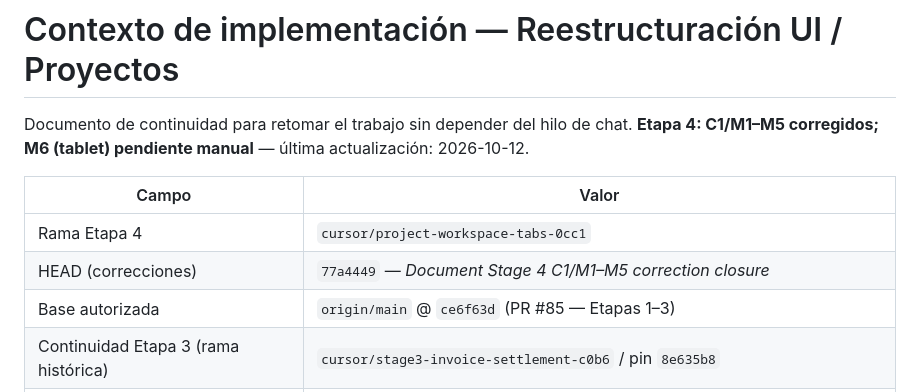
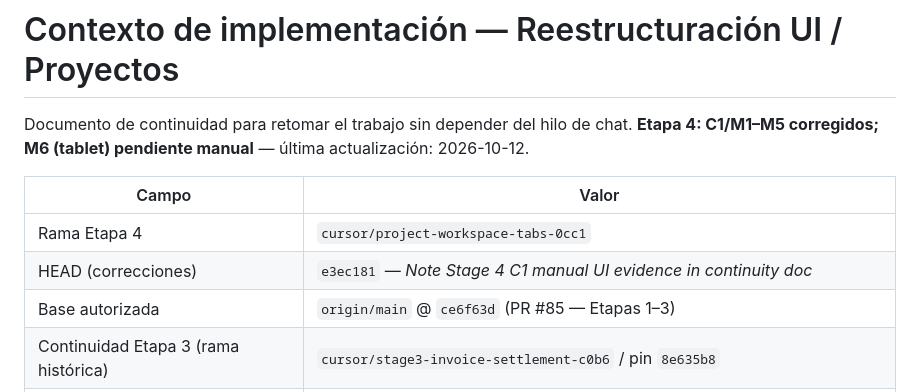
Before and after one commit to ivandanielgg-sketch/Comienzo, a Markdown page: docs/PROJECT_IMPLEMENTATION_CONTEXT.md, the part around the change. Rendered like a GitHub page.

Commit message:
Pin Stage 4 correction HEAD in continuity header
Point the continuity doc header at e3ec181 after recording C1 manual UI evidence.

Co-authored-by: ivandanielgg-sketch <ivandanielgg-sketch@users.noreply.github.com>

```diff
--- a/docs/PROJECT_IMPLEMENTATION_CONTEXT.md
+++ b/docs/PROJECT_IMPLEMENTATION_CONTEXT.md
@@ -6,7 +6,7 @@ Documento de continuidad para retomar el trabajo sin depender del hilo de chat.
 | Campo | Valor |
 |-------|--------|
 | Rama Etapa 4 | `cursor/project-workspace-tabs-0cc1` |
-| HEAD (correcciones) | `77a4449` — *Document Stage 4 C1/M1–M5 correction closure* |
+| HEAD (correcciones) | `e3ec181` — *Note Stage 4 C1 manual UI evidence in continuity doc* |
 | Base autorizada | `origin/main` @ `ce6f63d` (PR #85 — Etapas 1–3) |
 | Continuidad Etapa 3 (rama histórica) | `cursor/stage3-invoice-settlement-c0b6` / pin `8e635b8` |
 | PRs cerrados | #83 (Etapa 1), #84 (Etapa 2), #85 (Etapa 3 + FX) |
```
